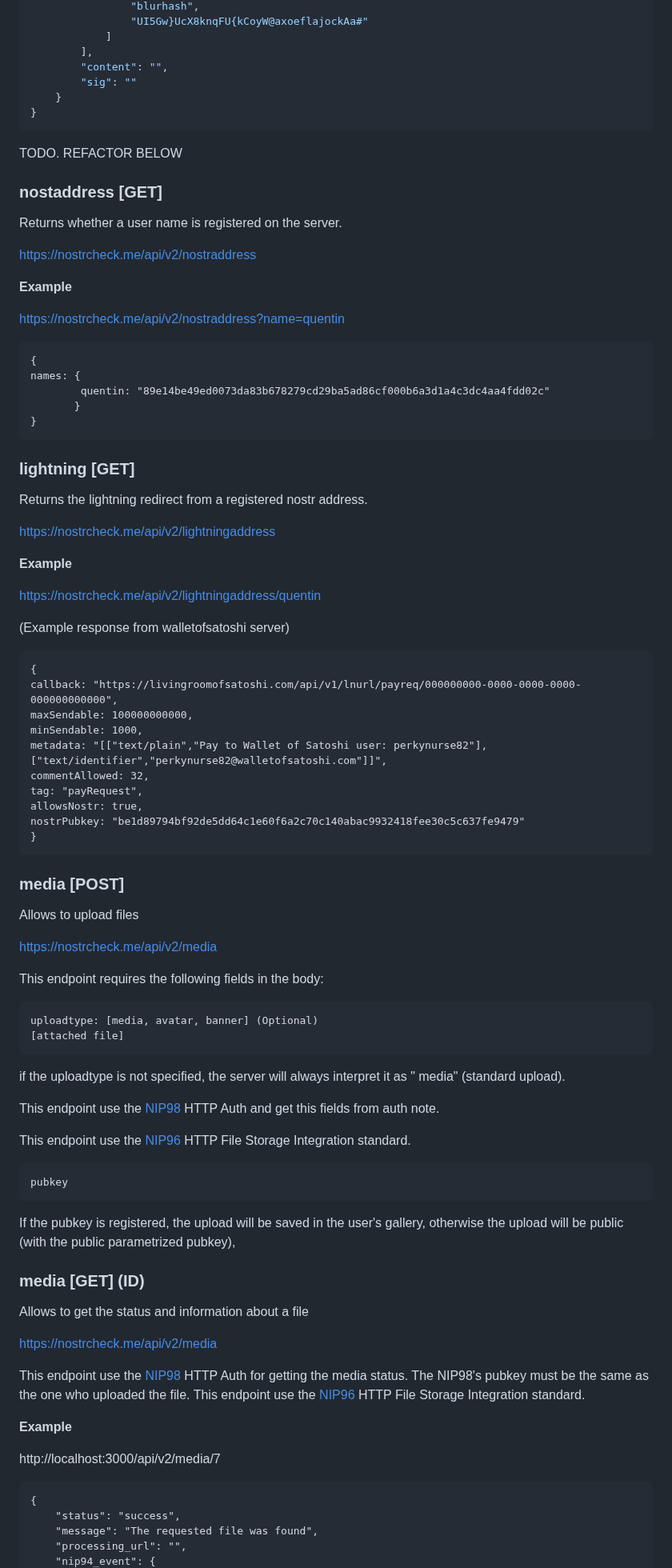
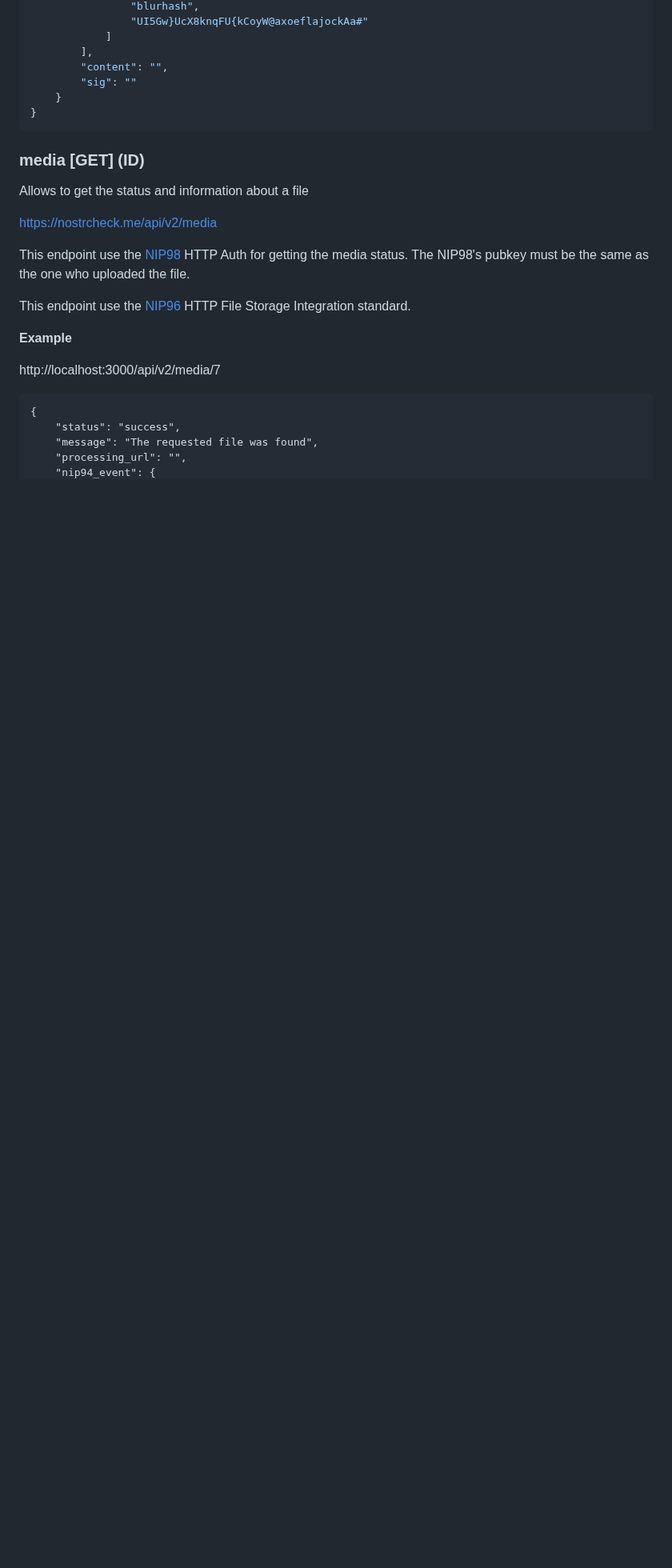
Before and after one commit to quentintaranpino/nostrcheck-server, a Markdown page: DOCS.md, the part around one of its changes. Shown at 80% size. GitHub-like rendering; blank space fills up the shorter version.

````diff
--- a/DOCS.md
+++ b/DOCS.md
@@ -831,80 +831,13 @@ The upload will be saved in the user's gallery, whether registered or not.
 
 
 
-TODO. REFACTOR BELOW
-
-### nostaddress [GET]
-Returns whether a user name is registered on the server.
-
-https://nostrcheck.me/api/v2/nostraddress
-
-**Example**
-
-[https://nostrcheck.me/api/v2/nostraddress?name=quentin](https://nostrcheck.me/api/v1/nostraddress?name=quentin)
-
-```
-{
-names: {
-        quentin: "89e14be49ed0073da83b678279cd29ba5ad86cf000b6a3d1a4c3dc4aa4fdd02c"
-       }
-}
-```
-
-### lightning [GET]
-Returns the lightning redirect from a registered nostr address.
-
-https://nostrcheck.me/api/v2/lightningaddress
-
-**Example**
-
-[https://nostrcheck.me/api/v2/lightningaddress/quentin](https://nostrcheck.me/api/v1/lightningaddress/quentin)
-
-(Example response from walletofsatoshi server)
-
-```
-{
-callback: "https://livingroomofsatoshi.com/api/v1/lnurl/payreq/000000000-0000-0000-0000-000000000000",
-maxSendable: 100000000000,
-minSendable: 1000,
-metadata: "[["text/plain","Pay to Wallet of Satoshi user: perkynurse82"],["text/identifier","perkynurse82@walletofsatoshi.com"]]",
-commentAllowed: 32,
-tag: "payRequest",
-allowsNostr: true,
-nostrPubkey: "be1d89794bf92de5dd64c1e60f6a2c70c140abac9932418fee30c5c637fe9479"
-}
-```
-
-
-
-### media [POST]
-Allows to upload files
-
-https://nostrcheck.me/api/v2/media
-
-This endpoint requires the following fields in the body:
-
-```
-uploadtype: [media, avatar, banner] (Optional)
-[attached file]
-```
-if the uploadtype is not specified, the server will always interpret it as " media" (standard upload).
-
-This endpoint use the [NIP98](https://github.com/nostr-protocol/nips/blob/master/98.md) HTTP Auth and get this fields from auth note.
-
-This endpoint use the [NIP96](https://github.com/nostr-protocol/nips/blob/96.md) HTTP File Storage Integration standard.
-
-```
-pubkey
-```
-If the pubkey is registered, the upload will be saved in the user's gallery, otherwise the upload will be public (with the public parametrized pubkey),
-
-
 ### media [GET] (ID)
 Allows to get the status and information about a file
 
 https://nostrcheck.me/api/v2/media
 
 This endpoint use the [NIP98](https://github.com/nostr-protocol/nips/blob/master/98.md) HTTP Auth for getting the media status. The NIP98's pubkey must be the same as the one who uploaded the file.
+
 This endpoint use the [NIP96](https://github.com/nostr-protocol/nips/blob/96.md) HTTP File Storage Integration standard.
 
 **Example**
````
Also changed, not shown: other parts of DOCS.md (+27 -3 lines).
